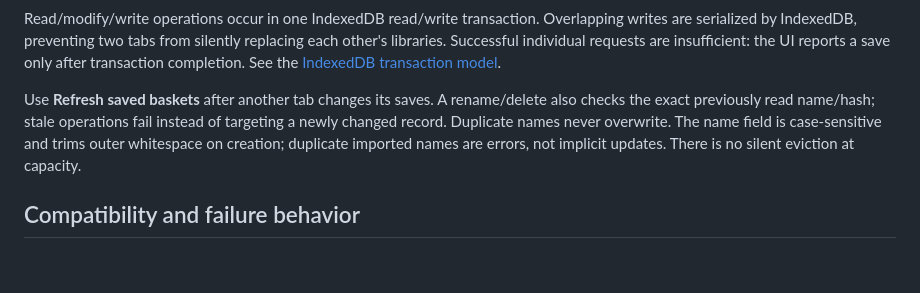
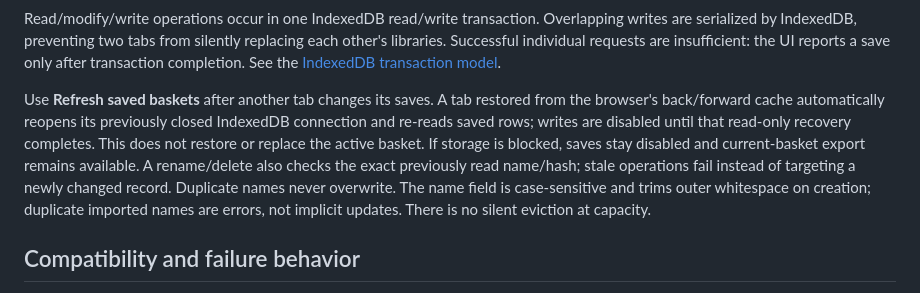
Before and after one commit to drevendev/Playmancer, a Markdown page: docs/BASKET_LIBRARY.md, the part around the change. GitHub-like rendering; blank space fills up the shorter version.

Commit message:
docs(player): describe bfcache library recovery (#161)

```diff
--- a/docs/BASKET_LIBRARY.md
+++ b/docs/BASKET_LIBRARY.md
@@ -39,11 +39,16 @@ replacing each other's libraries. Successful individual requests are insufficien
 the UI reports a save only after transaction completion. See the [IndexedDB
 transaction model](https://www.w3.org/TR/IndexedDB/#transaction-concept).
 
-Use **Refresh saved baskets** after another tab changes its saves. A rename/delete
-also checks the exact previously read name/hash; stale operations fail instead of
-targeting a newly changed record. Duplicate names never overwrite. The name field
-is case-sensitive and trims outer whitespace on creation; duplicate imported
-names are errors, not implicit updates. There is no silent eviction at capacity.
+Use **Refresh saved baskets** after another tab changes its saves. A tab restored
+from the browser's back/forward cache automatically reopens its previously closed
+IndexedDB connection and re-reads saved rows; writes are disabled until that
+read-only recovery completes. This does not restore or replace the active basket.
+If storage is blocked, saves stay disabled and current-basket export remains
+available. A rename/delete also checks the exact previously read name/hash;
+stale operations fail instead of targeting a newly changed record. Duplicate
+names never overwrite. The name field is case-sensitive and trims outer
+whitespace on creation; duplicate imported names are errors, not implicit
+updates. There is no silent eviction at capacity.
 
 ## Compatibility and failure behavior
 
```
